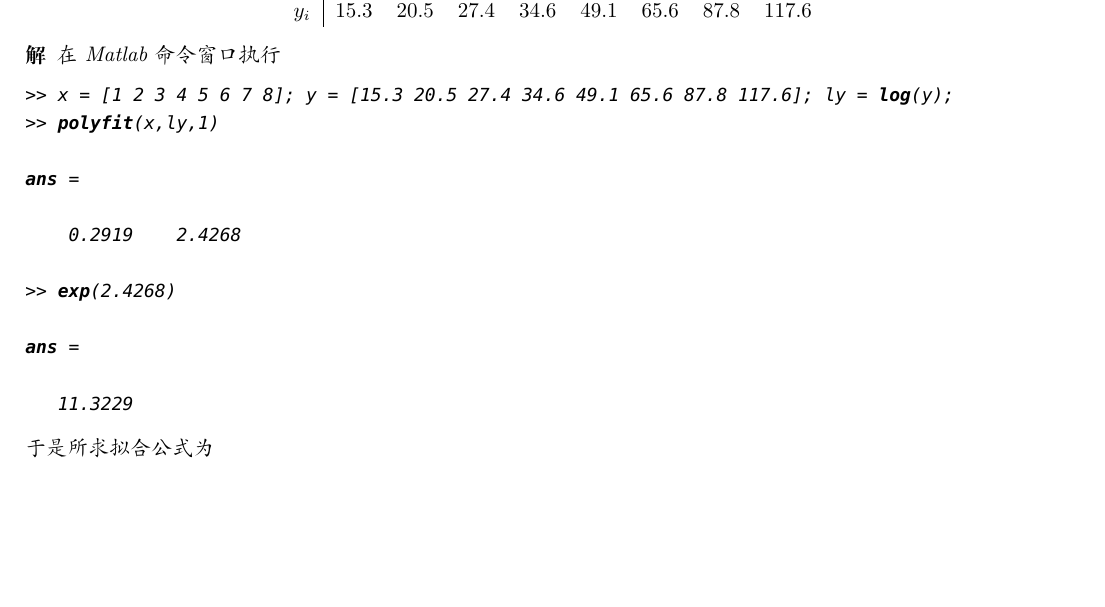
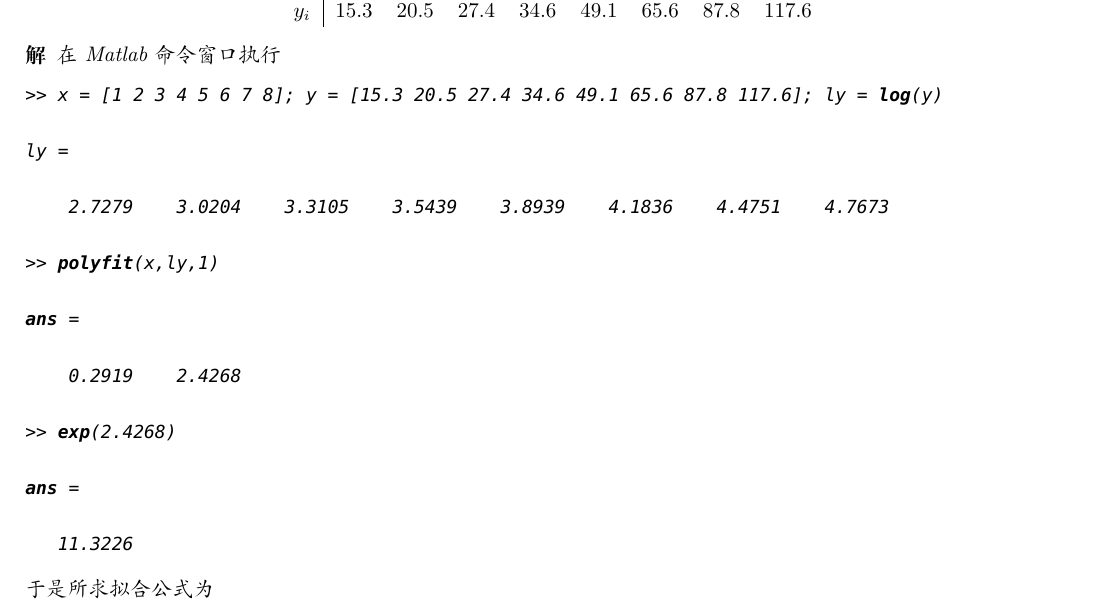
Before and after one commit to bromine0x23/Numerical-Analysis, a LaTeX document (exp1/document.tex, which reads exp1/19.tex): part of page 7 of 9, cut so that both start at the same text, the shorter picture padded with empty space. Compiled offline with XeLaTeX.

Commit message:
代码修正

```diff
--- a/exp1/19.tex
+++ b/exp1/19.tex
@@ -10,7 +10,12 @@ $y_i$ & 15.3 & 20.5 & 27.4 & 34.6 & 49.1 & 65.6 & 87.8 & 117.6
 \begin{SOLVE}
 在Matlab命令窗口执行
 \begin{lstlisting}
->> x = [1 2 3 4 5 6 7 8]; y = [15.3 20.5 27.4 34.6 49.1 65.6 87.8 117.6]; ly = log(y);
+>> x = [1 2 3 4 5 6 7 8]; y = [15.3 20.5 27.4 34.6 49.1 65.6 87.8 117.6]; ly = log(y)
+
+ly =
+
+    2.7279    3.0204    3.3105    3.5439    3.8939    4.1836    4.4751    4.7673
+
 >> polyfit(x,ly,1)
 
 ans =
@@ -21,7 +26,7 @@ ans =
 
 ans =
 
-   11.3229
+   11.3226
 \end{lstlisting}
 于是所求拟合公式为
 \begin{displaymath}
```
